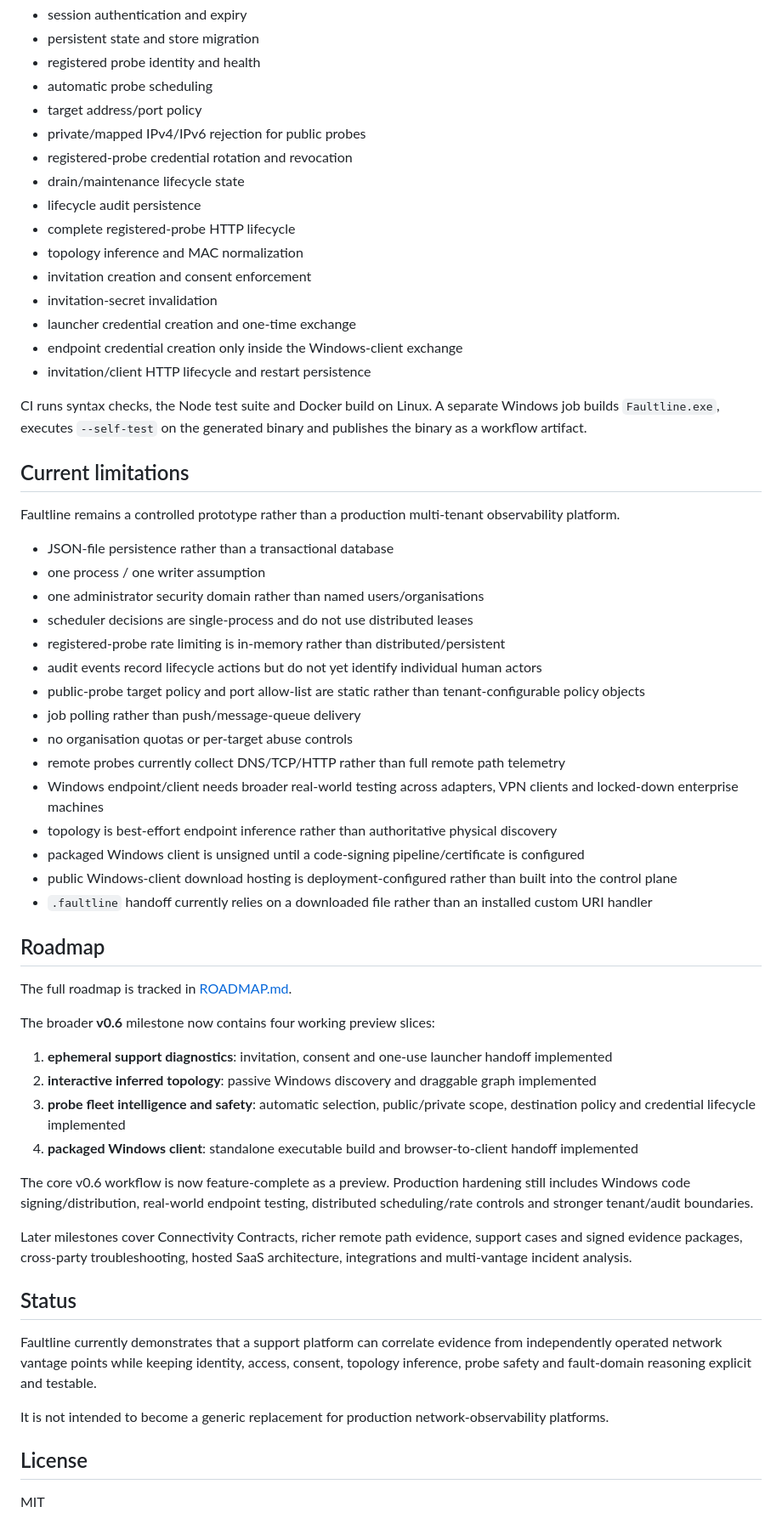
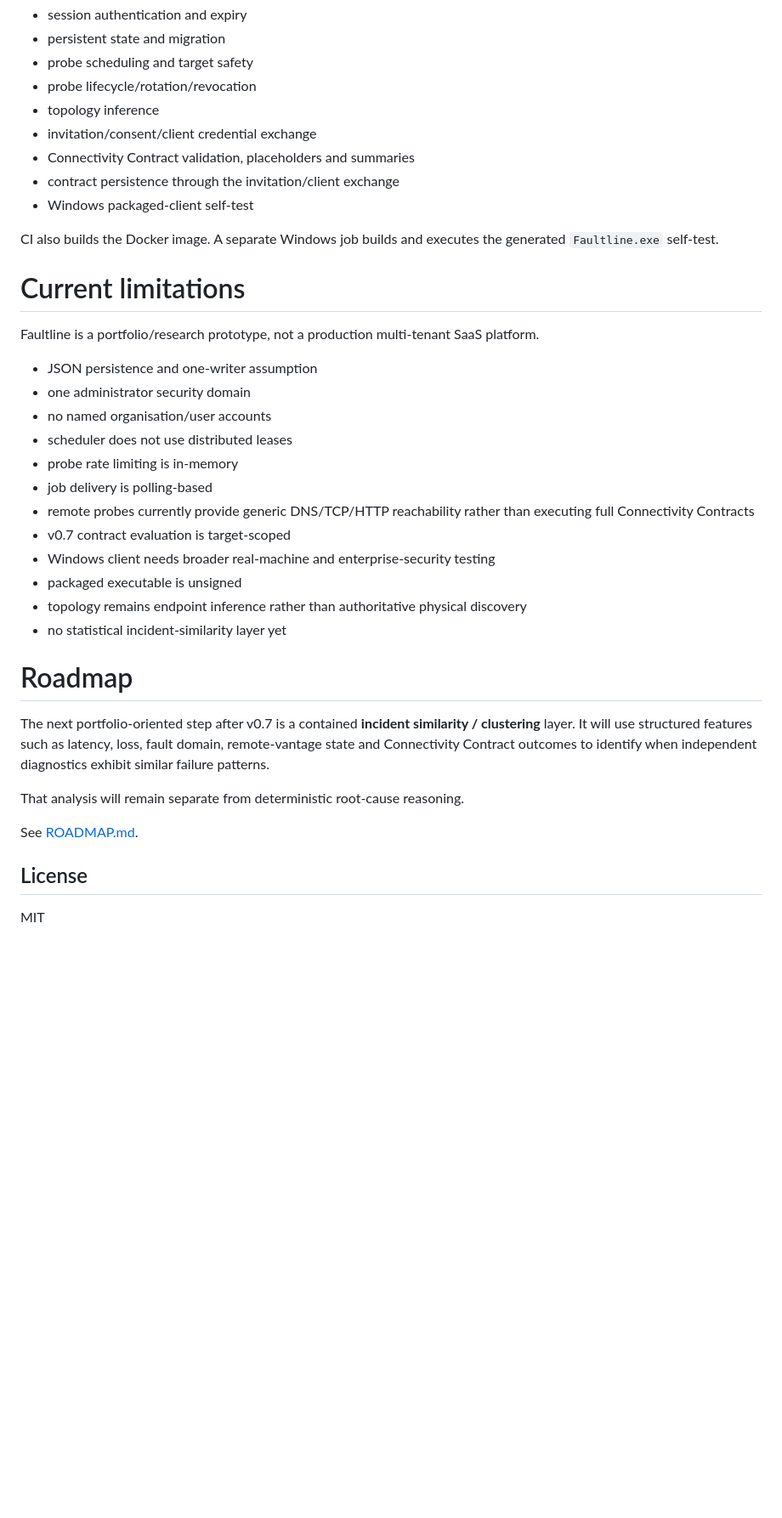
Before and after one commit to weegienamja/Faultline, a Markdown page: README.md, the part around one of its changes. Shown at 85% size. Drawn GitHub-style; blank space fills up the shorter version.

Commit message:
Align README with Connectivity Contracts

```diff
--- a/README.md
+++ b/README.md
@@ -463,62 +388,39 @@ Coverage includes:
 - session authentication and expiry
-- persistent state and store migration
-- registered probe identity and health
-- automatic probe scheduling
-- target address/port policy
-- private/mapped IPv4/IPv6 rejection for public probes
-- registered-probe credential rotation and revocation
-- drain/maintenance lifecycle state
-- lifecycle audit persistence
-- complete registered-probe HTTP lifecycle
-- topology inference and MAC normalization
-- invitation creation and consent enforcement
-- invitation-secret invalidation
-- launcher credential creation and one-time exchange
-- endpoint credential creation only inside the Windows-client exchange
-- invitation/client HTTP lifecycle and restart persistence
+- persistent state and migration
+- probe scheduling and target safety
+- probe lifecycle/rotation/revocation
+- topology inference
+- invitation/consent/client credential exchange
+- Connectivity Contract validation, placeholders and summaries
+- contract persistence through the invitation/client exchange
+- Windows packaged-client self-test
 
-CI runs syntax checks, the Node test suite and Docker build on Linux. A separate Windows job builds `Faultline.exe`, executes `--self-test` on the generated binary and publishes the binary as a workflow artifact.
+CI also builds the Docker image. A separate Windows job builds and executes the generated `Faultline.exe` self-test.
 
-## Current limitations
+# Current limitations
 
-Faultline remains a controlled prototype rather than a production multi-tenant observability platform.
+Faultline is a portfolio/research prototype, not a production multi-tenant SaaS platform.
 
-- JSON-file persistence rather than a transactional database
-- one process / one writer assumption
-- one administrator security domain rather than named users/organisations
-- scheduler decisions are single-process and do not use distributed leases
-- registered-probe rate limiting is in-memory rather than distributed/persistent
-- audit events record lifecycle actions but do not yet identify individual human actors
-- public-probe target policy and port allow-list are static rather than tenant-configurable policy objects
-- job polling rather than push/message-queue delivery
-- no organisation quotas or per-target abuse controls
-- remote probes currently collect DNS/TCP/HTTP rather than full remote path telemetry
-- Windows endpoint/client needs broader real-world testing across adapters, VPN clients and locked-down enterprise machines
-- topology is best-effort endpoint inference rather than authoritative physical discovery
-- packaged Windows client is unsigned until a code-signing pipeline/certificate is configured
-- public Windows-client download hosting is deployment-configured rather than built into the control plane
-- `.faultline` handoff currently relies on a downloaded file rather than an installed custom URI handler
+- JSON persistence and one-writer assumption
+- one administrator security domain
+- no named organisation/user accounts
+- scheduler does not use distributed leases
+- probe rate limiting is in-memory
+- job delivery is polling-based
+- remote probes currently provide generic DNS/TCP/HTTP reachability rather than executing full Connectivity Contracts
+- v0.7 contract evaluation is target-scoped
+- Windows client needs broader real-machine and enterprise-security testing
+- packaged executable is unsigned
+- topology remains endpoint inference rather than authoritative physical discovery
+- no statistical incident-similarity layer yet
 
-## Roadmap
+# Roadmap
 
-The full roadmap is tracked in [ROADMAP.md](ROADMAP.md).
+The next portfolio-oriented step after v0.7 is a contained **incident similarity / clustering** layer. It will use structured features such as latency, loss, fault domain, remote-vantage state and Connectivity Contract outcomes to identify when independent diagnostics exhibit similar failure patterns.
 
-The broader **v0.6** milestone now contains four working preview slices:
+That analysis will remain separate from deterministic root-cause reasoning.
 
-1. **ephemeral support diagnostics**: invitation, consent and one-use launcher handoff implemented
-2. **interactive inferred topology**: passive Windows discovery and draggable graph implemented
-3. **probe fleet intelligence and safety**: automatic selection, public/private scope, destination policy and credential lifecycle implemented
-4. **packaged Windows client**: standalone executable build and browser-to-client handoff implemented
-
-The core v0.6 workflow is now feature-complete as a preview. Production hardening still includes Windows code signing/distribution, real-world endpoint testing, distributed scheduling/rate controls and stronger tenant/audit boundaries.
-
-Later milestones cover Connectivity Contracts, richer remote path evidence, support cases and signed evidence packages, cross-party troubleshooting, hosted SaaS architecture, integrations and multi-vantage incident analysis.
-
-## Status
-
-Faultline currently demonstrates that a support platform can correlate evidence from independently operated network vantage points while keeping identity, access, consent, topology inference, probe safety and fault-domain reasoning explicit and testable.
-
-It is not intended to become a generic replacement for production network-observability platforms.
+See [ROADMAP.md](ROADMAP.md).
 
 ## License
 
```
Also changed, not shown: other parts of README.md (+197 -272 lines).
